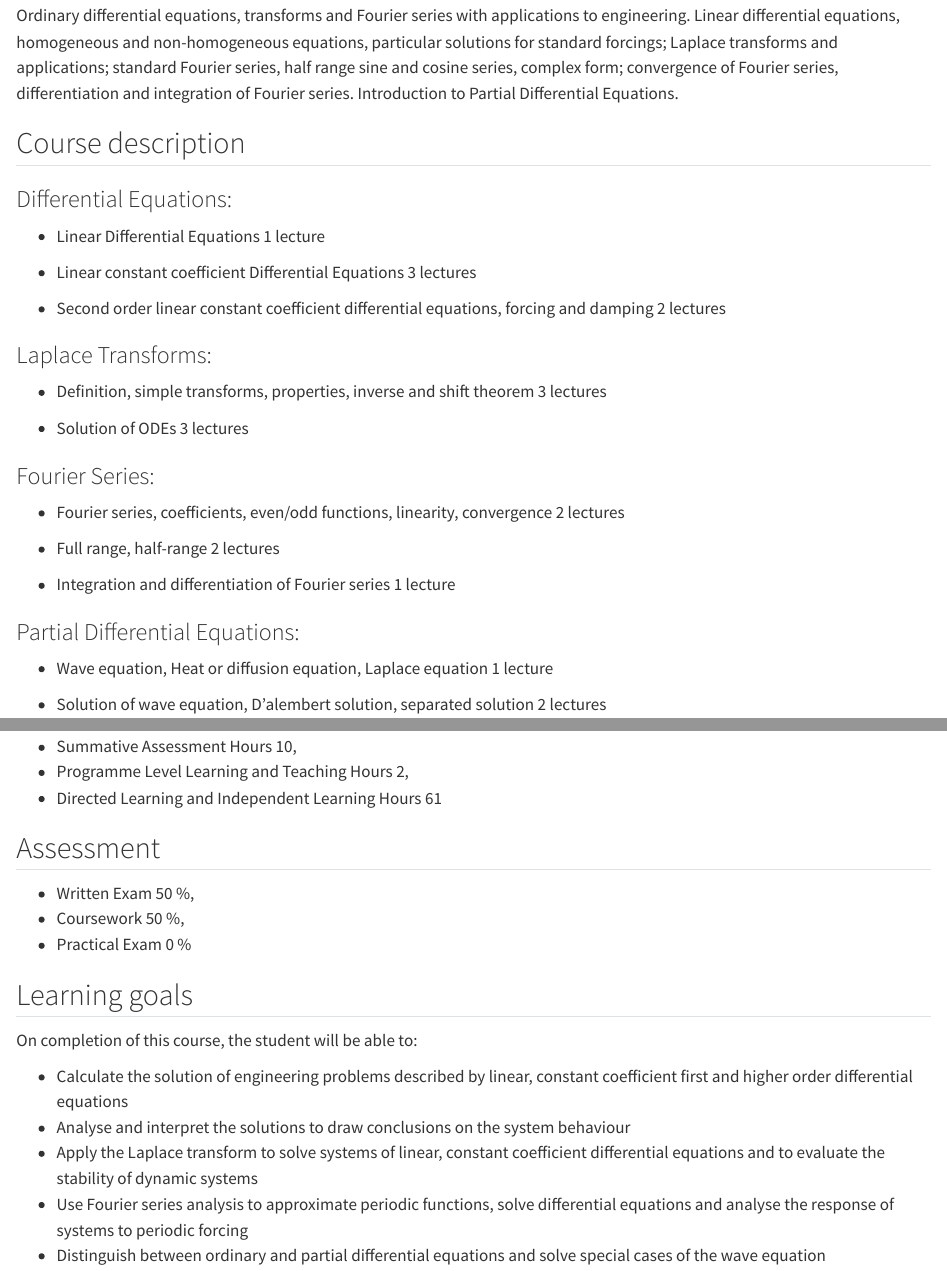
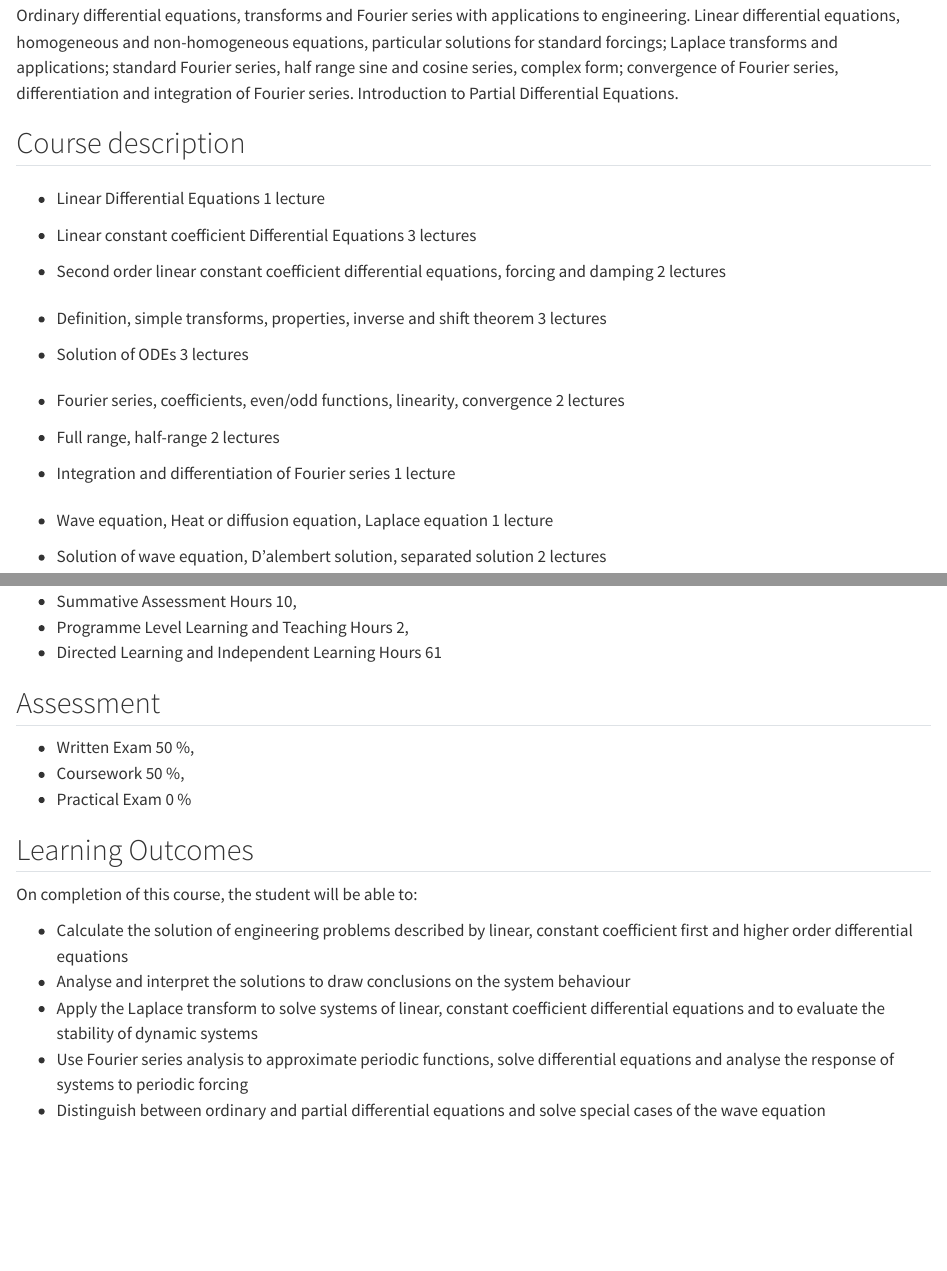
Before and after one commit to jasper-day/Notes, a Quarto document (Class_Notes/2A_Eng_Math/2A_Eng_Math.qmd): the page in a window 1100 px wide, from 370 px down, and a second part further down, joined at a grey line. Rendered offline with R 4.5, knitr and Pandoc in place of Quarto, with nearby package versions.

Commit message:
small fixes

```diff
--- a/Class_Notes/2A_Eng_Math/2A_Eng_Math.qmd
+++ b/Class_Notes/2A_Eng_Math/2A_Eng_Math.qmd
@@ -15,7 +15,7 @@ Ordinary differential equations, transforms and Fourier series with applications
 
 ## Course description
 
-### Differential Equations:
+#
 
 - Linear Differential Equations 1 lecture
 
@@ -23,13 +23,13 @@ Ordinary differential equations, transforms and Fourier series with applications
 
 - Second order linear constant coefficient differential  equations, forcing and damping 2 lectures
 
-### Laplace Transforms:
+#
 
 - Definition, simple transforms, properties, inverse and shift theorem 3 lectures
 
 - Solution of ODEs 3 lectures
 
-### Fourier Series:
+#
 
 - Fourier series, coefficients, even/odd functions, linearity,  convergence 2 lectures
 
@@ -37,7 +37,7 @@ Ordinary differential equations, transforms and Fourier series with applications
 
 - Integration and differentiation of Fourier series 1 lecture
 
-### Partial Differential Equations:
+#
 
 - Wave equation, Heat or diffusion equation, Laplace equation  1 lecture
 
@@ -65,7 +65,7 @@ Additional Costs: Students are expected to own a copy of:
 - Coursework 50 %,
 - Practical Exam 0 %
 
-## Learning goals
+## Learning Outcomes
 
 On completion of this course, the student will be able to:
 
```
Also changed, not shown: Class_Notes/2A_Struc_Mech/2A_Struc_Mech.qmd (+1 -1 lines), Class_Notes/2_Prac_Skills/2_Prac_Skills.qmd (+3 -3 lines).
